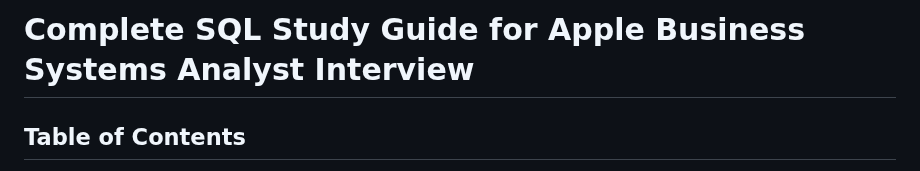
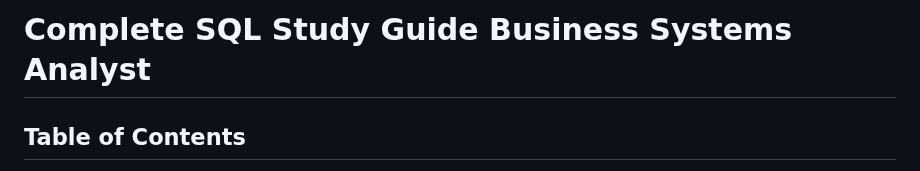
Before and after one commit to nateyaq/Apple, a Markdown page: complete_sql_study_chat.md, the part around the change. Rendered like a GitHub page.

```diff
--- a/complete_sql_study_chat.md
+++ b/complete_sql_study_chat.md
@@ -1,4 +1,4 @@
-# Complete SQL Study Guide for Apple Business Systems Analyst Interview
+# Complete SQL Study Guide Business Systems Analyst
 
 ## Table of Contents
 1. [Core SQL Study Guide](#core-sql-study-guide)
```
